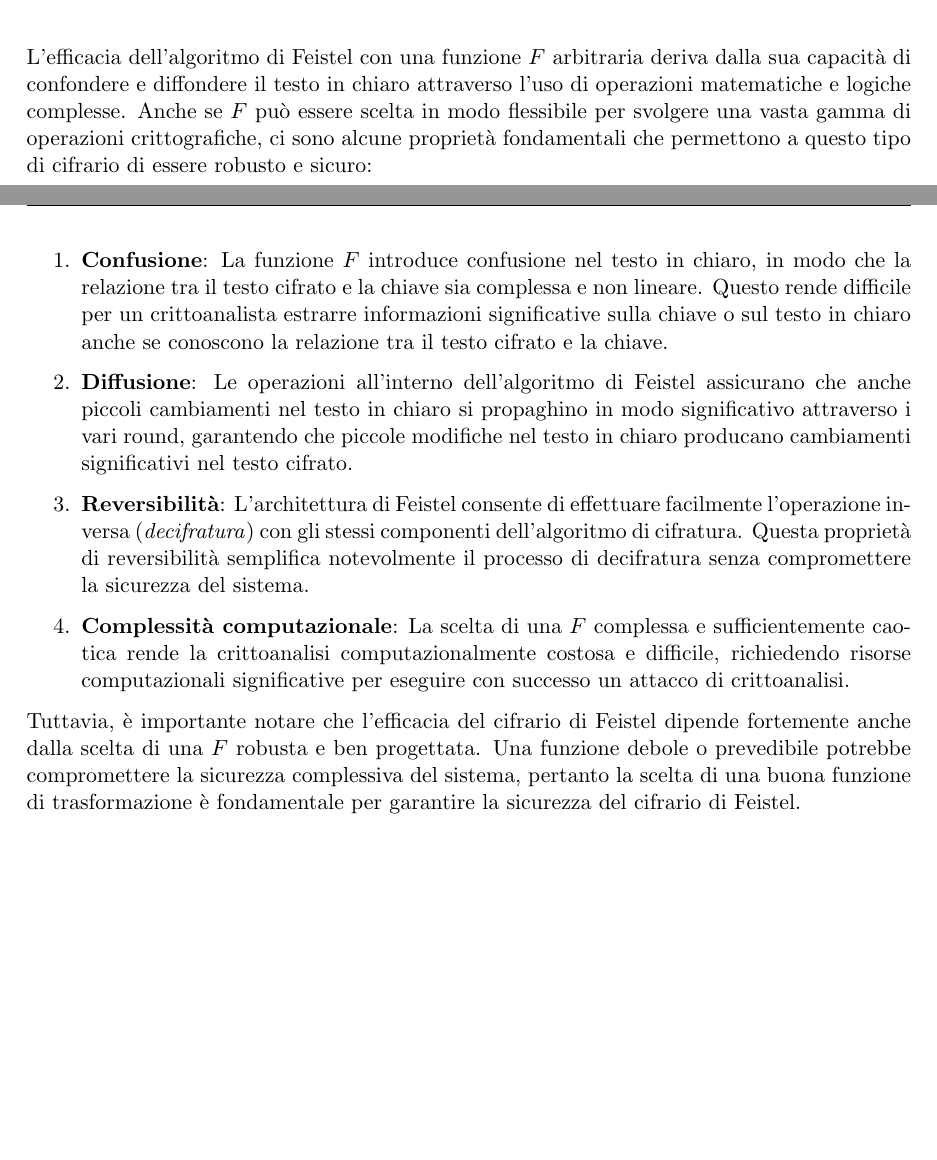
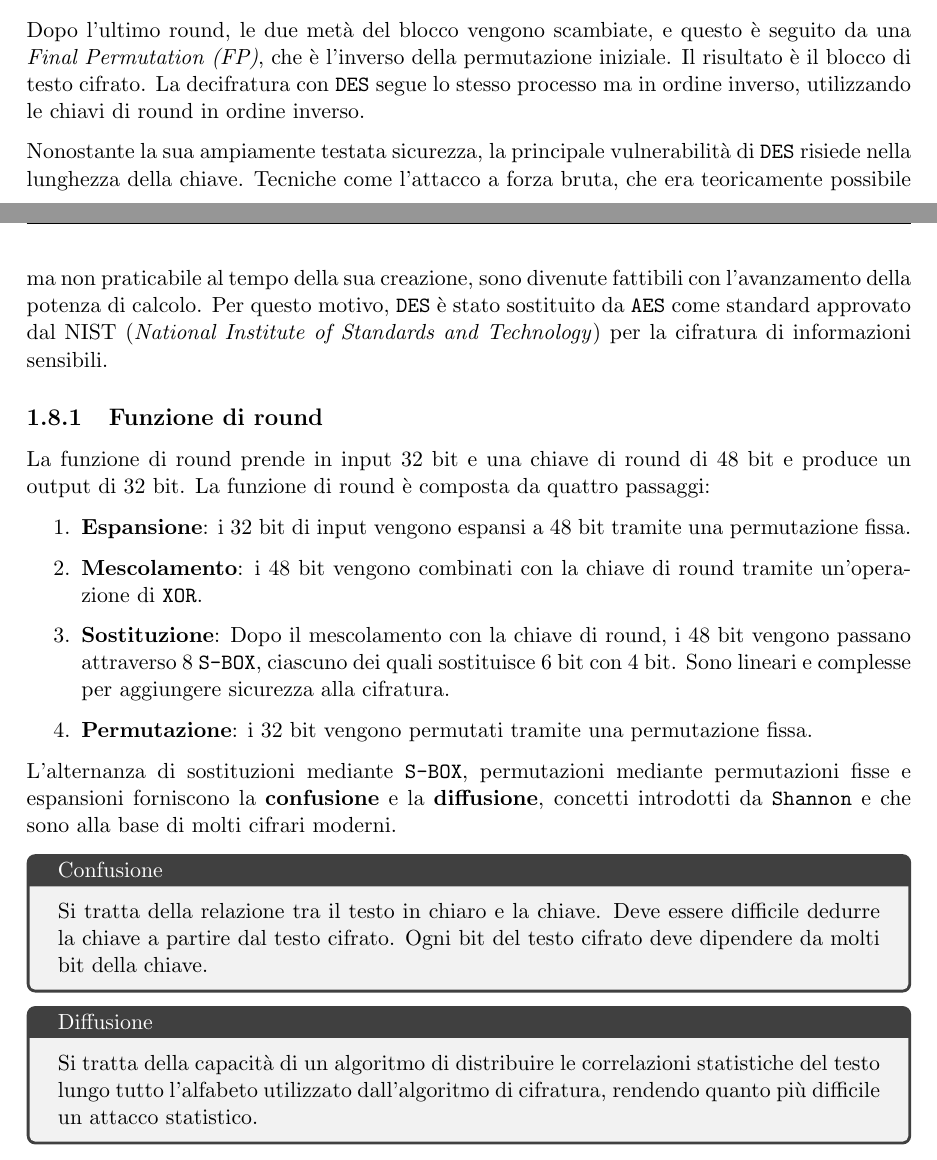
Before and after one commit to alessiogj/master-degree-computer-science, a LaTeX book (crittografia/Crittografia.tex, which reads crittografia/tecniche_classiche.tex): two parts of pages 29 and 30 of 103 before the commit and two parts of pages 27 and 28 of 101 after it, joined at a grey line, cut at the place of the change, the shorter picture padded with empty space. The pictures show the PDF file crittografia/Crittografia.pdf that the author committed with the source.

Commit message:
Crittografia - sistemata la parte relativa alla struttura di Feistel e DES

```diff
--- a/crittografia/tecniche_classiche.tex
+++ b/crittografia/tecniche_classiche.tex
@@ -835 +822,0 @@
-\subsection{Algoritmo di Cifratura}
@@ -845 +822,0 @@
-    e ``destro".
@@ -858 +822,0 @@
-\begin{figure}[H]
@@ -863,7 +823,3 @@
-\subsection{Decifratura DES}
-Il processo di decifratura DES è essenzialmente l'operazione inversa della
-cifratura. Le sottochiavi vengono utilizzate in ordine inverso rispetto alla
-cifratura per decifrare il testo cifrato e ottenere il testo in chiaro originale.
 \section{Cifrari a flusso e a blocchi}
 Un \textbf{cifrario a flusso} crittografa un flusso di dati digitali un bit
 o un byte alla volta. Esempi di cifrari a flusso classici sono il
@@ -1079,12 +1035,3 @@
 intero alla volta, dove tipicamente un blocco è di $64$ o $128$ bit. Molti
 cifrari a flusso crittografano un byte alla volta.
 
-\section{Feistel}
-L'algoritmo di Feistel è una tecnica di cifratura a blocchi che
-opera dividendo il testo in chiaro in due metà e applicando una serie
-di round che modificano iterativamente il testo in chiaro. È progettato
-per essere efficiente e facilmente invertibile per la decifratura. Il suo
-funzionamento può essere descritto nei seguenti passaggi:
-
-\begin{enumerate}
-  \item \textbf{Inizializzazione}: Il testo in chiaro di lunghezza \(2n\)
@@ -1095,0 +1043 @@
+\begin{itemize}
@@ -1106,0 +1050 @@
+          L_i = R_{i-1}
@@ -1106,0 +1056 @@
+            R_i = L_{i-1} \oplus f(R_{i-1}, K_{i-1})
@@ -1111 +1058,0 @@
-\end{enumerate}
@@ -1120,0 +1061,4 @@
+    \begin{itemize}
+        \item \[ R_{i-1} = L_i \]
+        \item \[L_{i-1} = R_i \oplus f(L_i, K_i)\]
+    \end{itemize}
@@ -1121,13 +1078,5 @@
 \begin{figure}[H]
     \centering
-    \includegraphics[width=0.8\textwidth]{img/feister.png}
-    \caption{Funzionamento di Feistel}
-    \label{fig:feistel}
+    \includegraphics[width=0.8\textwidth]{img/feistel.png}
+    \caption{Rete di Feistel}
 \end{figure}
-L'efficacia dell'algoritmo di Feistel con una funzione \(F\)
-arbitraria deriva dalla sua capacità di confondere e diffondere
-il testo in chiaro attraverso l'uso di operazioni matematiche e logiche
-complesse. Anche se \(F\) può essere scelta in modo flessibile per svolgere
-una vasta gamma di operazioni crittografiche, ci sono alcune proprietà
-fondamentali che permettono a questo tipo di cifrario di essere robusto e
-sicuro:
@@ -1135,30 +1096,39 @@
+Dopo l'ultimo round, le due metà del blocco vengono scambiate, e questo è seguito da una
+\textit{Final Permutation (FP)}, che è l'inverso della permutazione iniziale. Il risultato
+è il blocco di testo cifrato. La decifratura con \texttt{DES} segue lo stesso processo ma
+in ordine inverso, utilizzando le chiavi di round in ordine inverso.
+
+Nonostante la sua ampiamente testata sicurezza, la principale vulnerabilità di \texttt{DES}
+risiede nella lunghezza della chiave. Tecniche come l'attacco a forza bruta, che era
+teoricamente possibile ma non praticabile al tempo della sua creazione, sono divenute
+fattibili con l'avanzamento della potenza di calcolo. Per questo motivo, \texttt{DES}
+è stato sostituito da \texttt{AES} come standard approvato dal NIST (\textit{National
+Institute of Standards and Technology}) per la cifratura di informazioni sensibili.
+\subsection{Funzione di round}
+La funzione di round prende in input $32$ bit e una chiave di round di $48$ bit e produce
+un output di $32$ bit. La funzione di round è composta da quattro passaggi:
 \begin{enumerate}
-  \item \textbf{Confusione}: La funzione \(F\) introduce confusione nel
-  testo in chiaro, in modo che la relazione tra il testo cifrato e la
-  chiave sia complessa e non lineare. Questo rende difficile per un
-  crittoanalista estrarre informazioni significative sulla chiave o sul
-  testo in chiaro anche se conoscono la relazione tra il testo cifrato
-  e la chiave.
-  \item \textbf{Diffusione}: Le operazioni all'interno dell'algoritmo di
-  Feistel assicurano che anche piccoli cambiamenti nel testo in chiaro
-  si propaghino in modo significativo attraverso i vari round, garantendo
-  che piccole modifiche nel testo in chiaro producano cambiamenti
-  significativi nel testo cifrato.
-  \item \textbf{Reversibilità}: L'architettura di Feistel consente di
-  effettuare facilmente l'operazione inversa (\textit{decifratura}) con
-  gli stessi
-  componenti dell'algoritmo di cifratura. Questa proprietà di reversibilità
-  semplifica notevolmente il processo di decifratura senza compromettere
-  la sicurezza del sistema.
-  \item \textbf{Complessità computazionale}: La scelta di una \(F\) complessa
-  e sufficientemente caotica rende la crittoanalisi computazionalmente
-  costosa e difficile, richiedendo risorse computazionali significative
-  per eseguire con successo un attacco di crittoanalisi.
+    \item \textbf{Espansione}: i $32$ bit di input vengono espansi a $48$ bit tramite una
+    permutazione fissa.
+    \item \textbf{Mescolamento}: i $48$ bit vengono combinati con la chiave di round tramite
+    un'operazione di \texttt{XOR}.
+    \item \textbf{Sostituzione}: Dopo il mescolamento con la chiave di round, i $48$ bit vengono
+    passano attraverso $8$ \texttt{S-BOX}, ciascuno dei quali sostituisce $6$ bit con $4$ bit.
+    Sono lineari e complesse per aggiungere sicurezza alla cifratura.
+    \item \textbf{Permutazione}: i $32$ bit vengono permutati tramite una permutazione fissa.
 \end{enumerate}
+L'alternanza di sostituzioni mediante \texttt{S-BOX}, permutazioni mediante permutazioni fisse
+e espansioni forniscono la \textbf{confusione} e la \textbf{diffusione}, concetti introdotti
+da \texttt{Shannon} e che sono alla base di molti cifrari moderni.
 
-Tuttavia, è importante notare che l'efficacia del cifrario di Feistel
-dipende fortemente anche dalla scelta di una \(F\) robusta e ben progettata.
-Una funzione debole o prevedibile potrebbe compromettere la sicurezza
-complessiva del sistema, pertanto la scelta di una buona funzione di
-trasformazione è fondamentale per garantire la sicurezza del cifrario di
-Feistel.
+\begin{tcolorbox}[title=Confusione]
+    Si tratta della relazione tra il testo in chiaro e la chiave. Deve essere difficile
+    dedurre la chiave a partire dal testo cifrato. Ogni bit del testo cifrato deve
+    dipendere da molti bit della chiave.
+\end{tcolorbox}
+
+\begin{tcolorbox}[title=Diffusione]
+    Si tratta della capacità di un algoritmo di distribuire le correlazioni statistiche
+    del testo lungo tutto l'alfabeto utilizzato dall'algoritmo di cifratura, rendendo quanto
+    più difficile un attacco statistico.
+\end{tcolorbox}
```
Also changed, not shown: crittografia/Crittografia.tex (+1 -1 lines), fondamenti_di_linguaggi/concorrenza.tex (+10 -1 lines), crittografia/Crittografia.pdf, crittografia/img/feistel.png (added), crittografia/img/feister.png (deleted), fondamenti_di_linguaggi/fondamenti_di_linguaggi.pdf, crittografia/tecniche_classiche.tex (109 more changed lines).
